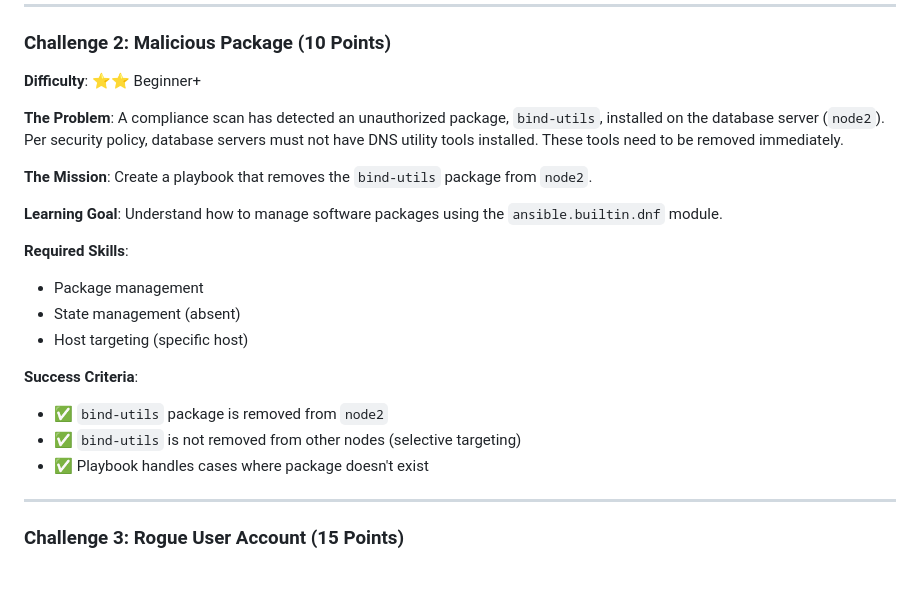
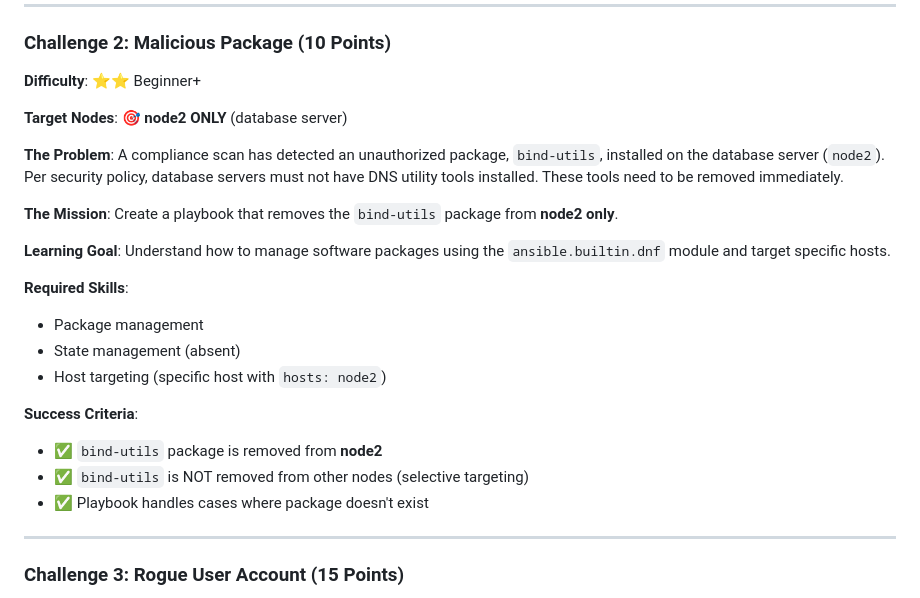
Before and after one commit to DarrickLeong/ctf_ansible_workshop, a Markdown page: ctf-workshop/CHALLENGES.md, the part around the change. Rendered like a GitHub page; blank space fills up the shorter version.

Commit message:
Add explicit target node specifications to all challenges
Made it crystal clear which nodes each challenge targets:

Challenge 1: 🎯 ALL nodes (node1, node2, node3)
Challenge 2: 🎯 node2 ONLY (database server)
Challenge 3: 🎯 node1 and node3 (NOT node2)
Challenge 4: 🎯 ALL nodes (node1, node2, node3)
Challenge 5: 🎯 node3 ONLY (backup web server)
Challenge 6: 🎯 node1 (web) and node2 (database)

Each challenge now includes:
- Explicit target nodes with emoji
- Which hosts parameter to use
- Clarification of what should/shouldn't be affected

This eliminates confusion about which nodes to target.

```diff
--- a/ctf-workshop/CHALLENGES.md
+++ b/ctf-workshop/CHALLENGES.md
@@ -61,23 +61,25 @@ Learn to use the `ansible.builtin.service` module to manage system services.
 
 **Difficulty**: ⭐⭐ Beginner+
 
+**Target Nodes**: 🎯 **node2 ONLY** (database server)
+
 **The Problem**:
 A compliance scan has detected an unauthorized package, `bind-utils`, installed on the database server (`node2`). Per security policy, database servers must not have DNS utility tools installed. These tools need to be removed immediately.
 
 **The Mission**:
-Create a playbook that removes the `bind-utils` package from `node2`.
+Create a playbook that removes the `bind-utils` package from **node2 only**.
 
 **Learning Goal**:
-Understand how to manage software packages using the `ansible.builtin.dnf` module.
+Understand how to manage software packages using the `ansible.builtin.dnf` module and target specific hosts.
 
 **Required Skills**:
 - Package management
 - State management (absent)
-- Host targeting (specific host)
+- Host targeting (specific host with `hosts: node2`)
 
 **Success Criteria**:
-- ✅ `bind-utils` package is removed from `node2`
-- ✅ `bind-utils` is not removed from other nodes (selective targeting)
+- ✅ `bind-utils` package is removed from **node2**
+- ✅ `bind-utils` is NOT removed from other nodes (selective targeting)
 - ✅ Playbook handles cases where package doesn't exist
 
 ---
```
